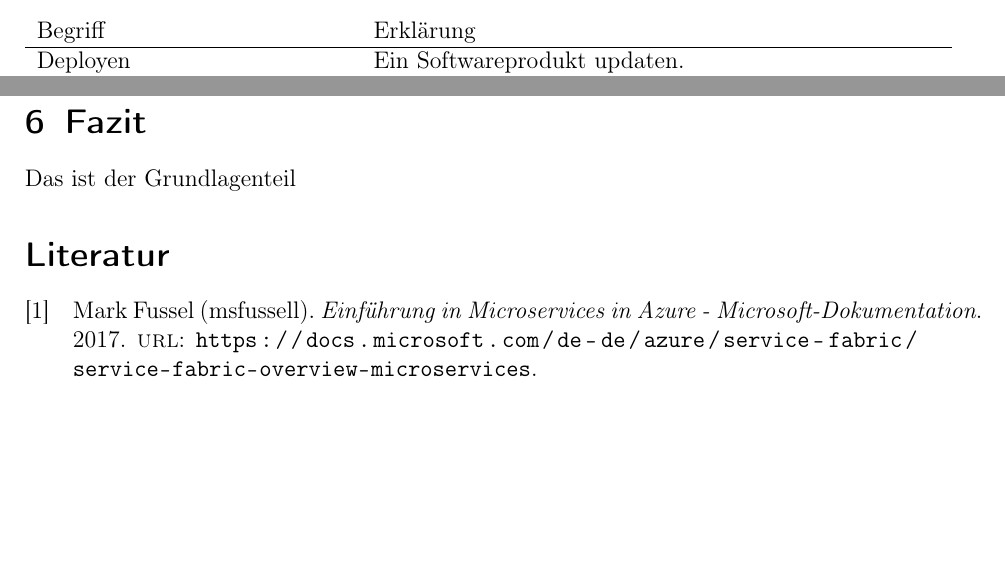
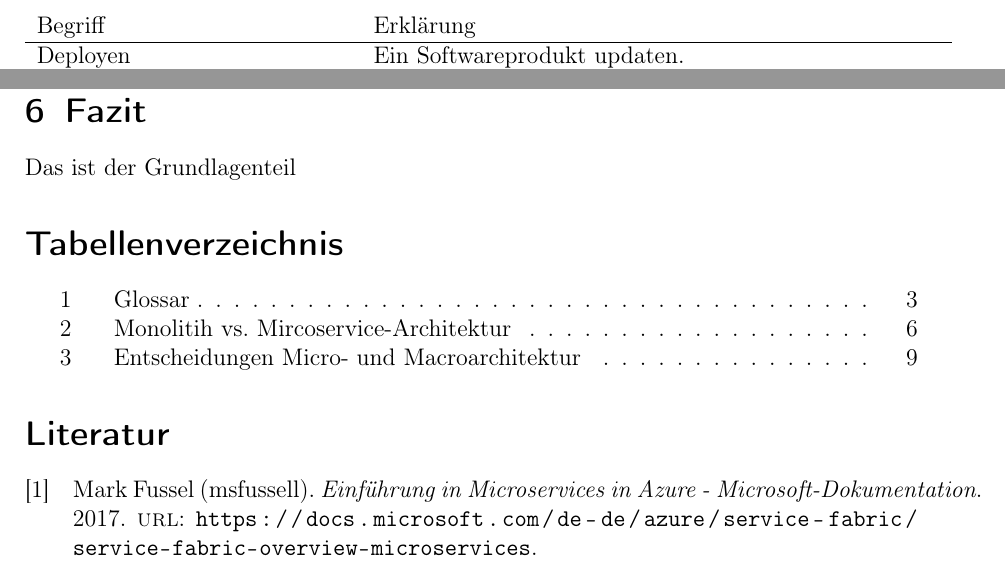
Before and after one commit to kuzdu/collegeDataScience, a LaTeX document (Microservice Arbeit/microservices.tex, which reads Microservice Arbeit/begrifflichkeiten.tex, Microservice Arbeit/grundlagen.tex, Microservice Arbeit/literaturverzeichnis.tex): two parts of pages 2 and 10 of 11 before the commit and two parts of pages 3 and 11 of 11 after it, joined at a grey line, cut so that both start at the same text, the shorter picture padded with empty space. The pictures show the PDF file Microservice Arbeit/microservices.pdf that the author committed with the source.

Commit message:
add table content

```diff
--- a/Microservice Arbeit/begrifflichkeiten.tex
+++ b/Microservice Arbeit/begrifflichkeiten.tex
@@ -1,4 +1,5 @@
 \section{Glossar}
+\begin{table}
 	\begin{center}
 		\begin{tabular}{lp{10cm}}
 			Begriff & Erklärung \\ \hline
--- a/Microservice Arbeit/grundlagen.tex
+++ b/Microservice Arbeit/grundlagen.tex
@@ -109,6 +113,7 @@ Es gibt verschiedene Einflussfaktoren wie sich die Makroarchitektur für ein Unt
 
 Basierend auf Wolff und Nadareishvili ist folgende Tabelle entstanden, welche einen Überblick darüber gibt, wie gängige Entscheidungspunkte einzuordnen sind. \cite{wolff2018mic_praxis}\cite{irakli2016mic_arc}\cite{rewe2019mic_ppp}
 
+\begin{table}
 	\begin{center}
 		\begin{tabular}{p{5cm}p{5cm}p{5cm}}
 			& Mikroarchitektur & Makroarchitektur \\ \hline
@@ -125,6 +130,8 @@ Basierend auf Wolff und Nadareishvili ist folgende Tabelle entstanden, welche ei
 			Continuous-Delivery-Pipeline & x &  \\
 		\end{tabular}
 	\end{center}
+	\caption[Entscheidungen Micro- und Macroarchitektur]{Entscheidungen Micro- und Macroarchitektur}
+\end{table}
 
 In der Tabelle sieht man, dass gerade die ersten Punkten sehr von der Unternehmenskultur und den technischen sowie personellen Freiheiten abhängt. In der Theorie sollte die Programmiersprache sinnvoll für jeden Microservices gewählt werden, dennoch ergibt es auch Sinn einen Pool an Programmiersprachen auf Makroebene zu definieren, um Inselwissen zu reduzieren und nachhaltige Codequalität zu gewährleisten. Ähnliches gilt beispielsweise für die Wahl der Datenbank: Ist bereits eine globale Infrastruktur für Datenbank X geschaffen, sollte diese nicht ohne weiteres aufgebrochen werden, nur weil es technisch möglich ist. \\
 
--- a/Microservice Arbeit/literaturverzeichnis.tex
+++ b/Microservice Arbeit/literaturverzeichnis.tex
@@ -1,2 +1 @@
 \printbibliography
-\end{document}
--- a/Microservice Arbeit/microservices.tex
+++ b/Microservice Arbeit/microservices.tex
@@ -33,5 +34,6 @@
 \input{konzept}
 \input{implementierung}
 \input{fazit}
-
+\listoftables
 \input{literaturverzeichnis}
+\end{document}
```
Also changed, not shown: Microservice Arbeit/microservices.pdf, Microservice Arbeit/begrifflichkeiten.tex (2 more changed lines), Microservice Arbeit/grundlagen.tex (6 more changed lines), Microservice Arbeit/microservices.tex (1 more changed lines), 5 other files. Lines whose indentation alone changed are shown as unchanged.
